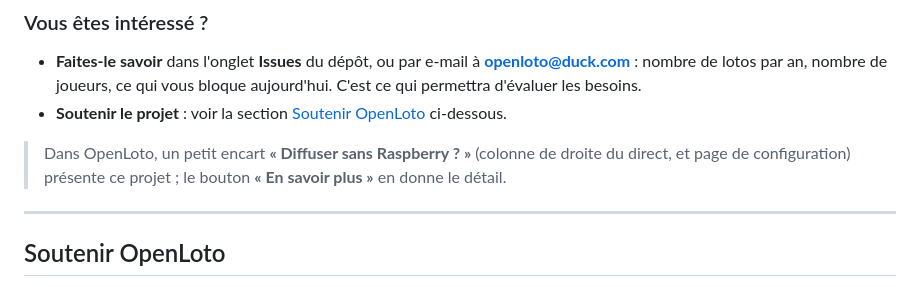
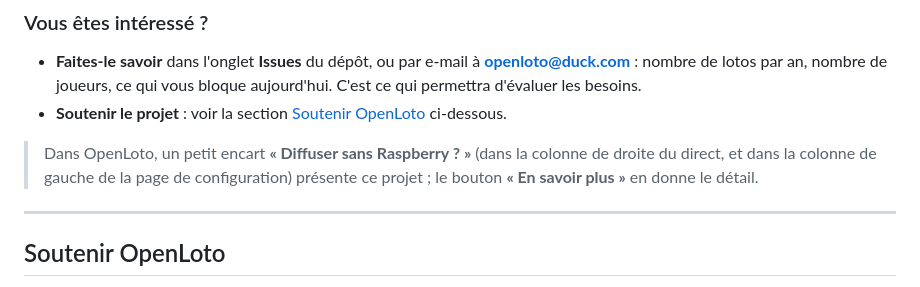
Before and after one commit to SebastienFRA/openloto, a Markdown page: README.md, the part around the change. GitHub-like rendering.

Commit message:
README : emplacement de l'encart serveur gratuit (droite du direct, gauche de la config)
Co-Authored-By: Claude Sonnet 5.5 <noreply@anthropic.com>
Claude-Session: https://claude.ai/code/session_011Kxu1govUS11fcFSBmLqiV

```diff
--- a/README.md
+++ b/README.md
@@ -275,7 +275,7 @@ Si le service ouvre puis que les dons ne suffisent plus à couvrir les frais, il
 - **Faites-le savoir** dans l'onglet **Issues** du dépôt, ou par e-mail à **[openloto@duck.com](mailto:openloto@duck.com)** : nombre de lotos par an, nombre de joueurs, ce qui vous bloque aujourd'hui. C'est ce qui permettra d'évaluer les besoins.
 - **Soutenir le projet** : voir la section [Soutenir OpenLoto](#soutenir-openloto) ci-dessous.
 
-> Dans OpenLoto, un petit encart **« Diffuser sans Raspberry ? »** (colonne de droite du direct, et page de configuration) présente ce projet ; le bouton **« En savoir plus »** en donne le détail.
+> Dans OpenLoto, un petit encart **« Diffuser sans Raspberry ? »** (dans la colonne de droite du direct, et dans la colonne de gauche de la page de configuration) présente ce projet ; le bouton **« En savoir plus »** en donne le détail.
 
 ---
 
```
